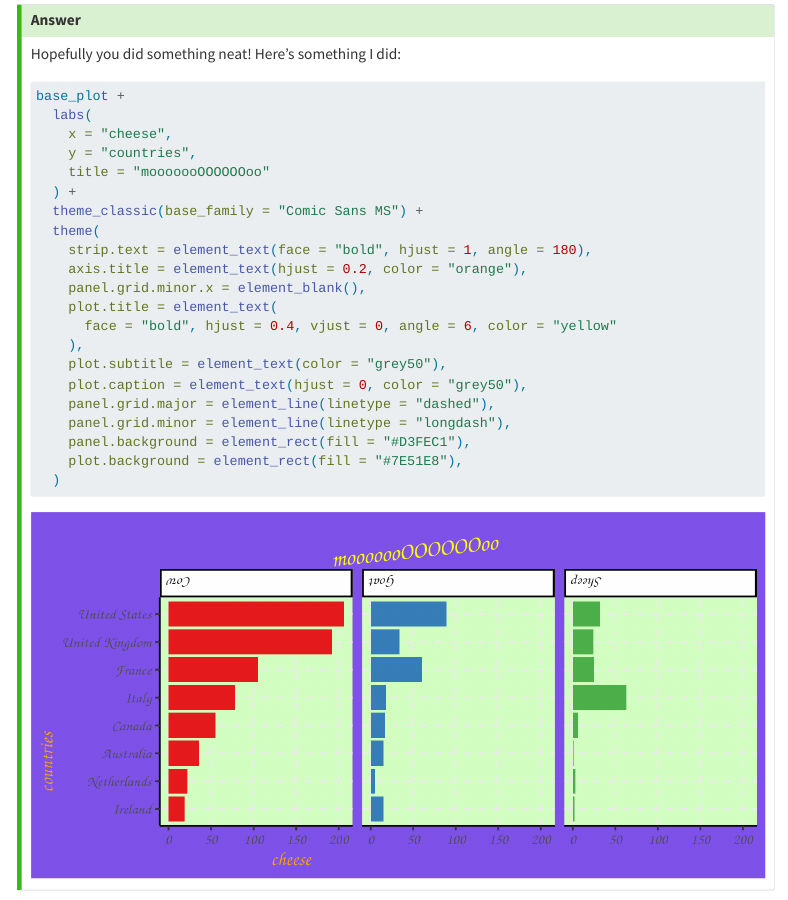
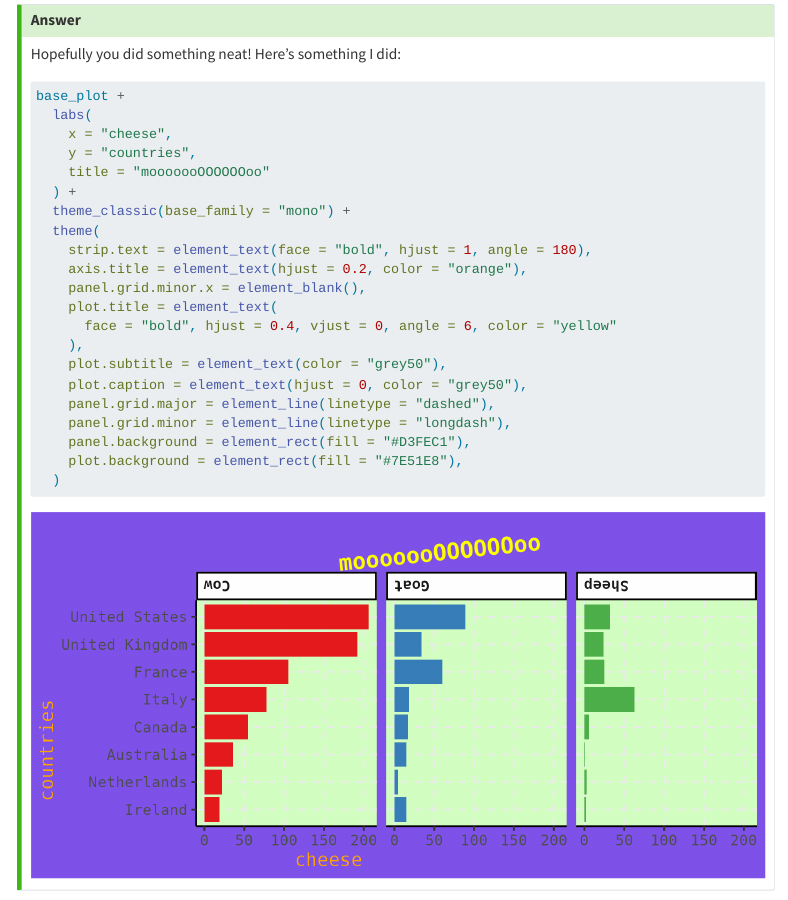
Before and after one commit to andrewheiss/dataviz-projects_05-themes, a Quarto document (answers.qmd): the page in a window 1100 px wide, from 5020 px down. Rendered offline with R 4.5, knitr and Pandoc in place of Quarto, with nearby package versions; menus at the side of the page are left out.

Commit message:
Use mono instead of Papyrus to keep LaTeX happy

```diff
--- a/answers.qmd
+++ b/answers.qmd
@@ -229,7 +229,7 @@ base_plot +
     y = "countries",
     title = "mooooooOOOOOOoo"
   ) +
-  theme_classic(base_family = "Comic Sans MS") +
+  theme_classic(base_family = "mono") +
   theme(
     strip.text = element_text(face = "bold", hjust = 1, angle = 180),
     axis.title = element_text(hjust = 0.2, color = "orange"),
```
